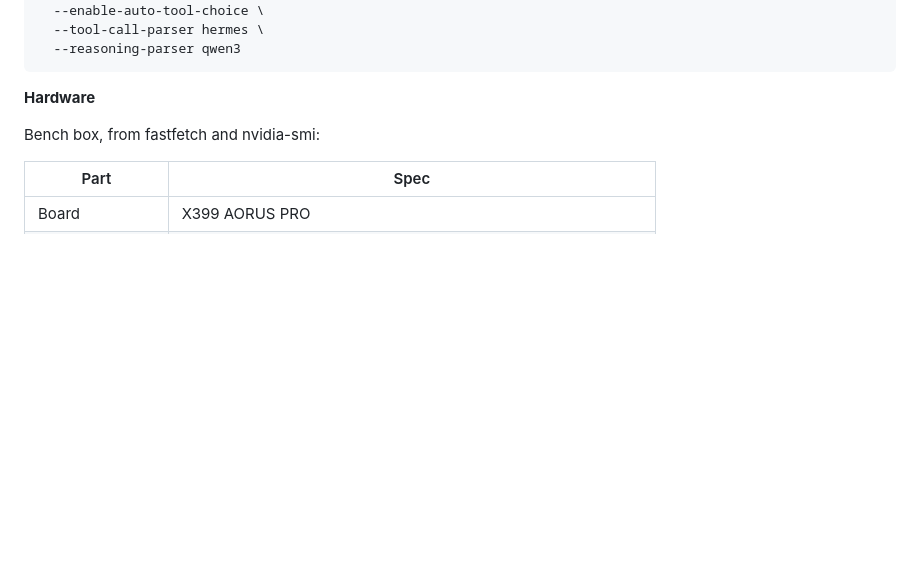
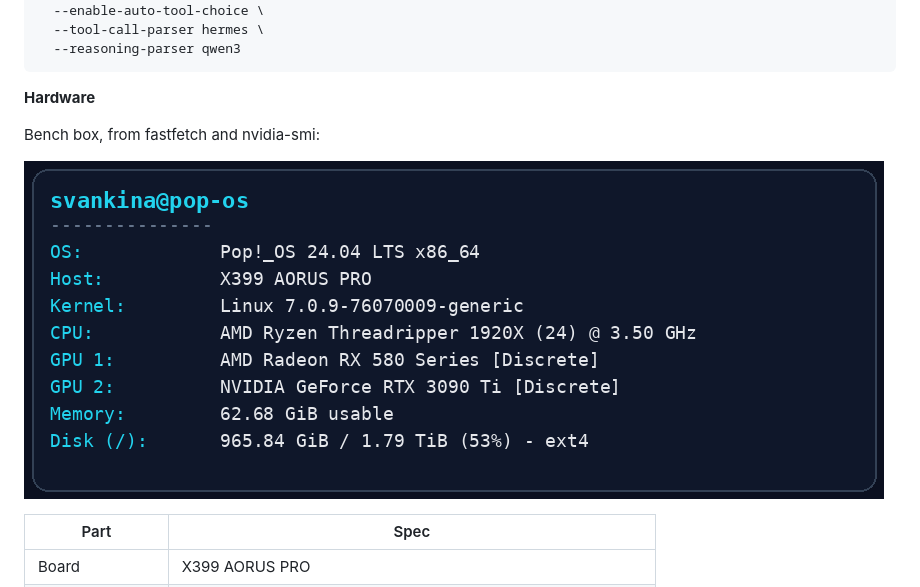
Before and after one commit to svankina/local_agents, a Markdown page: docs/article/2026-06-800-toks-3090.md, the part around one of its changes. Drawn GitHub-style; pictures changed too: docs/article/assets/fastfetch-3090ti.png (added); blank space fills up the shorter version.

```diff
--- a/docs/article/2026-06-800-toks-3090.md
+++ b/docs/article/2026-06-800-toks-3090.md
@@ -76,6 +78,8 @@ vllm serve Qwen/Qwen3-30B-A3B-GPTQ-Int4 \
 
 Bench box, from fastfetch and nvidia-smi:
 
+![fastfetch output for the benchmark machine](assets/fastfetch-3090ti.png)
+
 | Part | Spec |
 |---|---|
 | Board | X399 AORUS PRO |
```
Also changed, not shown: other parts of docs/article/2026-06-800-toks-3090.md (+2 -0 lines), docs/article/assets/800-toks-tmux-demo-poster.png (added), 3 other files.
